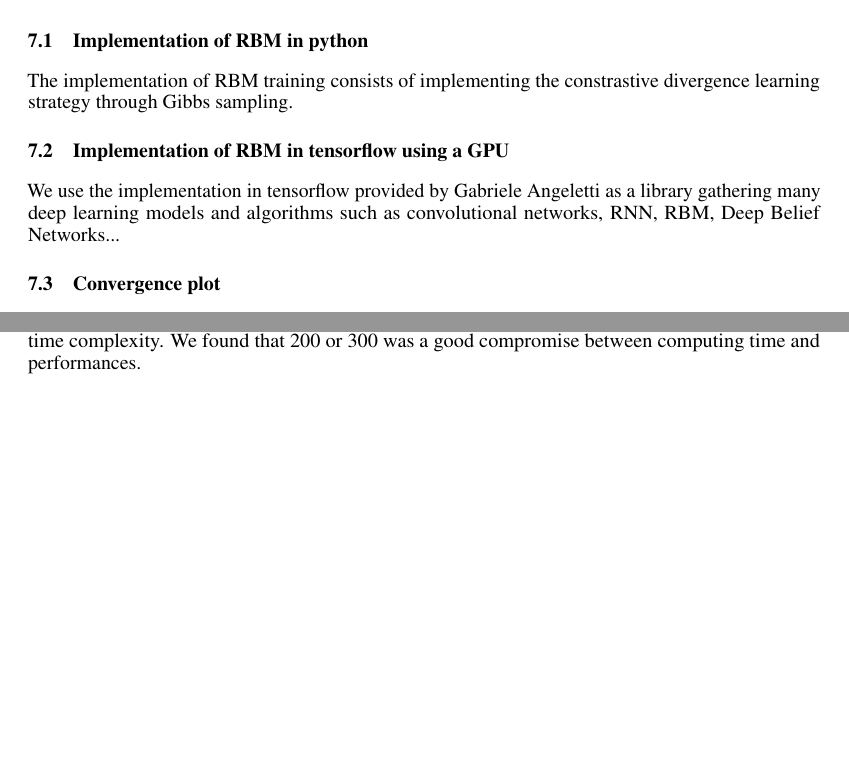
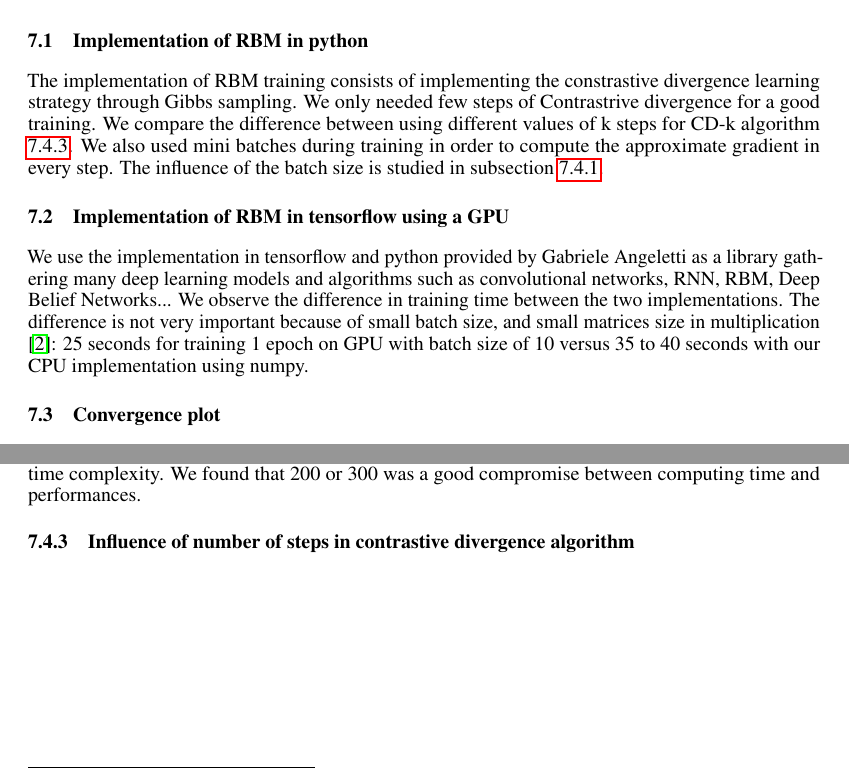
Before and after one commit to sbaio/Restricted-Boltzmann-Machine, a LaTeX document (Report/Report.tex): two parts of page 5 of 8, joined at a grey line, cut so that both start at the same text, the shorter picture padded with empty space. Compiled offline with pdfLaTeX.

Commit message:
implemeatsmdj

```diff
--- a/Report/Report.tex
+++ b/Report/Report.tex
@@ -289,12 +289,12 @@ We implemented the RBM training algorithm in python (Github repository available
 
 \subsection{Implementation of RBM in python}
 
-The implementation of RBM training consists of implementing the constrastive divergence learning strategy through Gibbs sampling.
-
+The implementation of RBM training consists of implementing the constrastive divergence learning strategy through Gibbs sampling. We only needed few steps of Contrastrive divergence for a good training. We compare the difference between using different values of k steps for CD-k algorithm \ref{subsubsec:CDk}.
+We also used mini batches during training in order to compute the approximate gradient in every step. The influence of the batch size is studied in subsection \ref{subsubsec:BS}.
 
 \subsection{Implementation of RBM in tensorflow using a GPU}
 
-We use the implementation in tensorflow provided by Gabriele Angeletti as a library gathering many deep learning models and algorithms such as convolutional networks, RNN, RBM, Deep Belief Networks...
+We use the implementation in tensorflow and python provided by Gabriele Angeletti as a library gathering many deep learning models and algorithms such as convolutional networks, RNN, RBM, Deep Belief Networks... We observe the difference in training time between the two implementations. The difference is not very important because of small batch size, and small matrices size in multiplication \cite{fatahalian2004understanding}: 25 seconds for training 1 epoch on GPU with batch size of 10 versus 35 to 40 seconds with our CPU implementation using numpy.
 
 \subsection{Convergence plot}
 
@@ -320,7 +321,8 @@ Since we deal with high dimensional data (images of abouts 1000 pixels each), we
 % define the loss we are using
 % compare the loss evolution over epochs while varying parameters
 % reconstruct hidden layers?
-
+\subsubsection{Influence of number of steps in contrastive divergence algorithm}
+\label{subsubsec:CDk}
 
 \clearpage
 \section{Conclusion and future work}
```
Also changed, not shown: Report/biblio.bib (+9 -0 lines), Report/Report.tex (1 more changed lines).
